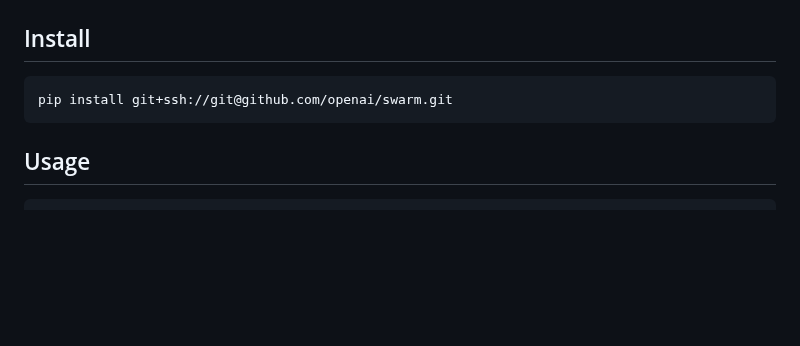
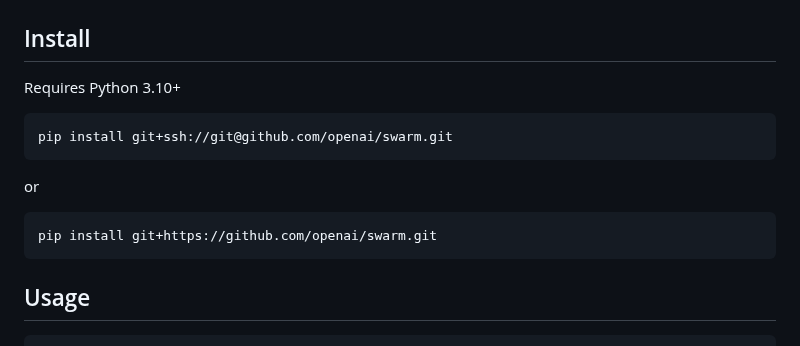
Before and after one commit to openai/swarm, a Markdown page: README.md, the part around one of its changes. Drawn GitHub-style; blank space fills up the shorter version.

Commit message:
indicate python 3.10+ required and alternate git install (#38)
* fix mutable default

* indicate 3.10+ required and https git install

````diff
--- a/README.md
+++ b/README.md
@@ -9,8 +9,16 @@ An ergonomic, lightweight multi-agent orchestration framework.
 
 ## Install
 
+Requires Python 3.10+
+
 ```shell
 pip install git+ssh://git@github.com/openai/swarm.git
+```
+
+or
+
+```shell
+pip install git+https://github.com/openai/swarm.git
 ```
 
 ## Usage
````
Also changed, not shown: other parts of README.md (+1 -0 lines).
